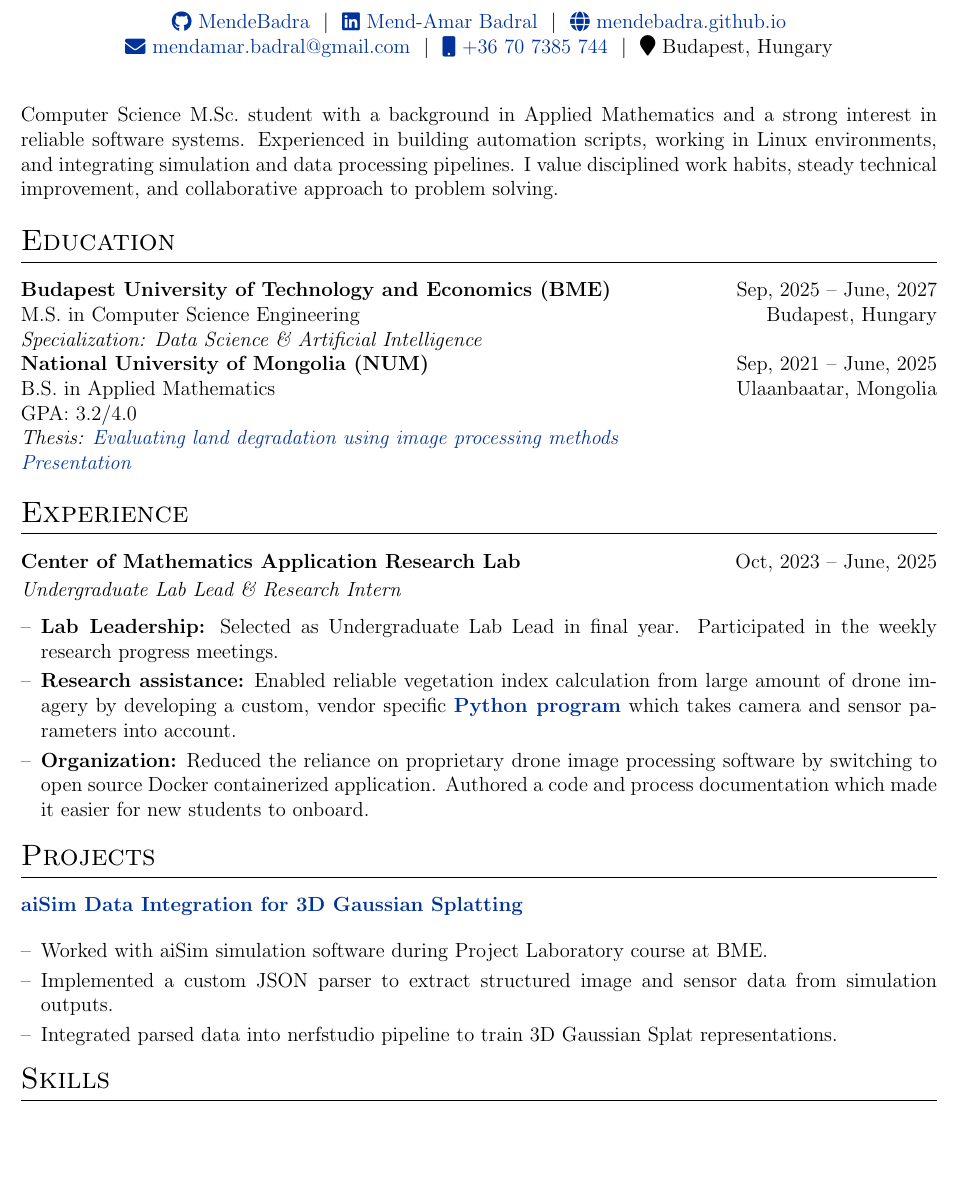
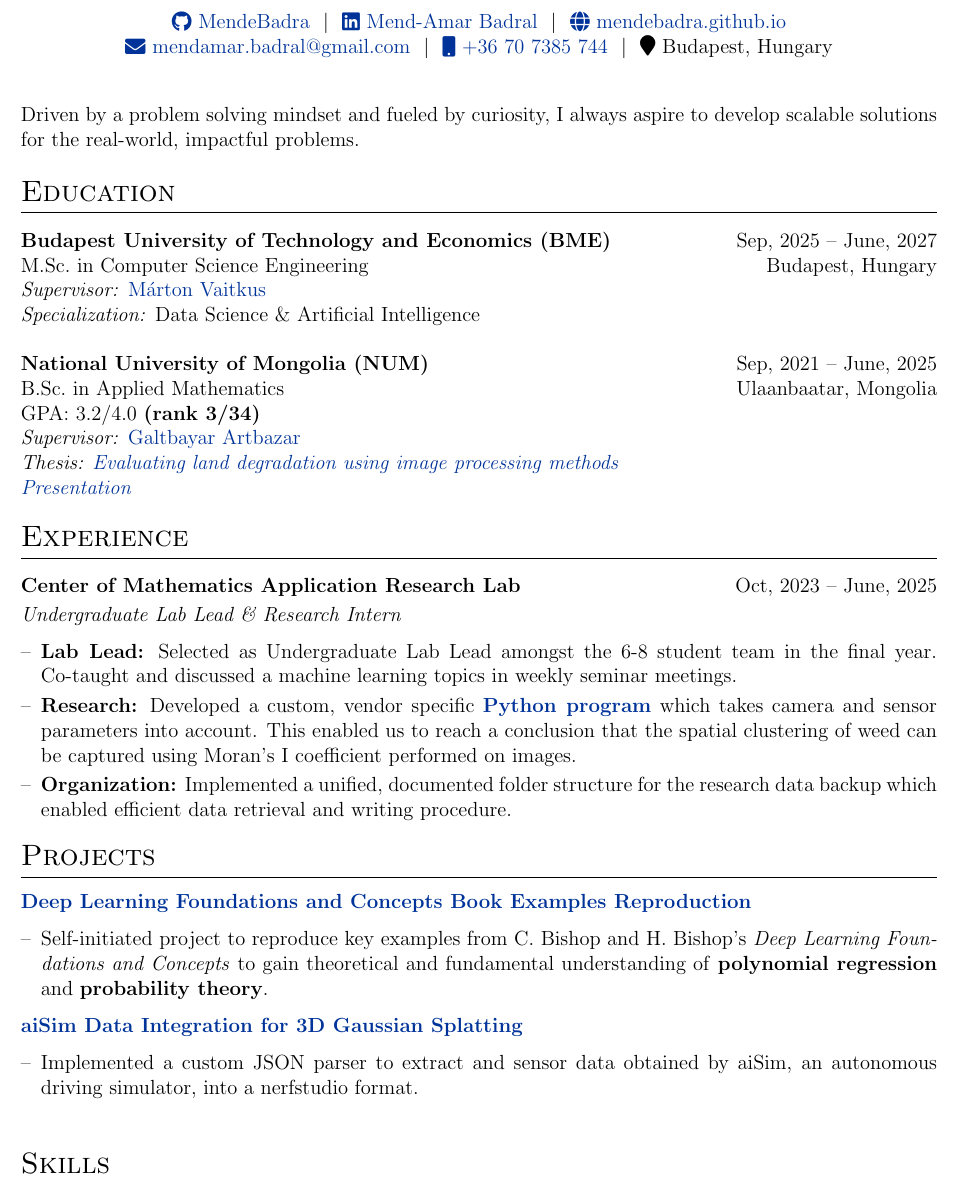
Before and after one commit to MendeBadra/MendeeResume, a LaTeX CV (cv.tex): part of the page, cut so that both start at the same text, the shorter picture padded with empty space. Compiled offline with pdfLaTeX.

```diff
--- a/cv.tex
+++ b/cv.tex
@@ -166,11 +167,10 @@
 % A mathematician-turned-engineer with a passion for building software from first principles. I specialize in bridging the gap between abstract logic and scalable implementation. Driven by intellectual stamina, a collaborative spirit, and a commitment to solving complex technical challenges through rigorous habit and teamwork.
 
 
-Computer Science M.Sc.\ student with a background in Applied Mathematics and a strong interest in reliable software systems. Experienced in building automation scripts, working in Linux environments, and integrating simulation and data processing pipelines. I value disciplined work habits, steady technical improvement, and collaborative approach to problem solving.
+% Computer Science M.Sc.\ student with a background in Applied Mathematics and a strong interest in reliable software systems. Experienced in building automation scripts, working in Linux environments, and integrating simulation and data processing pipelines. I value disciplined work habits, steady technical improvement, and collaborative approach to problem solving.
 
 
-
-
+Driven by a problem solving mindset and fueled by  curiosity, I always aspire to develop scalable solutions for the real-world, impactful problems.
 
 %----------------------------------------------------------------------------------------
 
@@ -184,16 +184,24 @@
 
 \textbf{Budapest University of Technology and Economics (BME)} & & Sep, 2025 -- June, 2027\\
 
-M.S.\ in Computer Science Engineering & & Budapest, Hungary \\
+M.Sc.\ in Computer Science Engineering & & Budapest, Hungary \\
 
-\textit{Specialization: Data Science \& Artificial Intelligence} & & \\
+\textit{Supervisor:} \href{https://scholar.google.com/citations?user=Sns05HgAAAAJ\&hl=en}{M\'arton Vaitkus} \\
+
+\textit{Specialization:} Data Science \& Artificial Intelligence \\
+
+
+& & \\
+
 
 
 \textbf{National University of Mongolia (NUM)} & & Sep, 2021 -- June, 2025 \\
 
-B.S.\ in Applied Mathematics & & Ulaanbaatar, Mongolia \\
-GPA: 3.2/4.0 \\
-\textit{Thesis: \href{https://drive.google.com/file/d/1ZOQ3LxsIeesPPMCpGxWaNvUG4ZFk14nv/view?usp=sharing}{Evaluating land degradation using image processing methods}} & & \\
+B.Sc.\ in Applied Mathematics & & Ulaanbaatar, Mongolia \\
+GPA: 3.2/4.0 \textbf{(rank 3/34)}\\
+\textit{Supervisor:} \href{https://scholar.google.com/citations?user=oy6Pcz4AAAAJ\&hl=en}{Galtbayar Artbazar} \\
+
+\textit{Thesis: \href{https://drive.google.com/file/d/1GcDefePBMeKzups5SYEcjHAO8btNjAH7/view?usp=sharing}{Evaluating land degradation using image processing methods}} & & \\
 \textit{\href{https://docs.google.com/presentation/d/1BvcVU_O69c-oM05ckK0No2ZJ_5Wgpw5ufpk8lP6x6ao/edit?usp=sharing}{Presentation}}
 \\
 
@@ -210,14 +218,14 @@
 \textit{Undergraduate Lab Lead \& Research Intern} \hfill
 \begin{itemize}[nosep,after=\strut,leftmargin=1em,itemsep=3pt,label=--]
 
-\item \textbf{Lab Leadership:} Selected as Undergraduate Lab Lead in final year. Participated in the weekly research
-progress meetings.
+\item \textbf{Lab Lead:} Selected as Undergraduate Lab Lead amongst the 6-8 student team in the final year. Co-taught and discussed a machine learning topics in weekly seminar meetings.
 
-\item \textbf{Research assistance:} Enabled reliable vegetation index calculation from large amount of drone imagery by developing a custom, vendor specific \href{https://github.com/MendeBadra/BelceeriinDoroitol}{\textbf{Python program}} which takes camera and sensor parameters into account.
+\item \textbf{Research:} Developed a custom, vendor specific \href{https://github.com/MendeBadra/BelceeriinDoroitol}{\textbf{Python program}} which takes camera and sensor parameters into account. This enabled us to reach a conclusion that the spatial clustering of weed can be captured using Moran's I coefficient performed on images.
+
+\item \textbf{Organization:} Implemented a unified, documented folder structure for the research data backup which enabled efficient data retrieval and writing procedure.
+
 % Presented the results in \textit{The First NUM-Yonsei university Student Workshop on Mathematics and Computing}.
 %  ensuring reliable batch processing and correctness of the output
-
-\item \textbf{Organization:} Reduced the reliance on proprietary drone image processing software by switching to open source Docker containerized application. Authored a code and process documentation which made it easier for new students to onboard.
 
 % \item \textbf{Seminar:} Participated in \href{https://site.num.edu.mn/dep/am/news/39}{Study Group Mathematics with Industry} where we worked on the problem of \href{https://github.com/mendeBadra/RailRoadSim/}{simulating railroad cargo delivery process} of Ulaanbaatar Railway company for optimizing costs, which revealed a possibility to achieve up to 23\% reduction in costs.
 
@@ -230,55 +238,35 @@
 %----------------------------------------------------------------------------------------
 \section{Projects}
 
-\begin{tabularx}{\linewidth}{ @{}l r@{} }
+\noindent
+\href{https://github.com/MendeBadra/DeepLearningBishopFigures}
+{\textbf{Deep Learning Foundations and Concepts Book Examples Reproduction}}
 
-% \href{https://github.com/MendeBadra/DeepLearningBishopFigures}{\textbf{Deep Learning Foundations and Concepts Book Examples Reproduction}}  \\[3.75pt]
-% \vspace{-0.5em}
+\begin{itemize}[nosep,after=\strut,leftmargin=1em,itemsep=3pt,label=--]
+  \item Self-initiated project to reproduce key examples from C.~Bishop and H.~Bishop’s
+  \textit{Deep Learning Foundations and Concepts} to gain theoretical and fundamental
+  understanding of \textbf{polynomial regression} and \textbf{probability theory}.
+  % \item Published reproducible Jupyter and \href{https://plutojl.org/}{Pluto.jl} notebooks on GitHub,
+  % emphasizing clear explanation, interactivity, and visualization.
+\end{itemize}
 
-% \multicolumn{2}{@{}X@{}}{
-
-% \begin{itemize}[nosep,after=\strut,leftmargin=1em,itemsep=3pt,label=--]
-
-% \item Reproduced key examples from Bishop’s \textit{Deep Learning Foundations and Concepts} textbook.
-
-% % \item Published reproducible Jupyter and Pluto.jl notebook reports, utilizing Julia programming language.
-
-% \end{itemize}
-% } \\
-% \href{https://youtube.com/shorts/Zz7PUtKdwt4}{\textbf{Short Animation: What is a derivative?}} \\[3.75pt]
-
-% \multicolumn{2}{@{}X@{}}{
-
-% \begin{itemize}[nosep,after=\strut,leftmargin=1em,itemsep=3pt,label=--]
-
-% \item Created a short-form educational video explaining the mathematical concept of derivatives utilizing \textbf{Python} Manim library. Achieved 100 views on the YouTube platform.
-
-% \end{itemize}
-
-\href{https://github.com/MendeBadra/aisim2nerfstudio}{ \textbf{aiSim Data Integration for 3D Gaussian Splatting}} \\[3.75pt]
-
-\multicolumn{2}{@{}X@{}}{
+\noindent
+\href{https://github.com/MendeBadra/aisim2nerfstudio}
+{\textbf{aiSim Data Integration for 3D Gaussian Splatting}}
 
 \begin{itemize}[nosep,after=\strut,leftmargin=1em,itemsep=3pt,label=--]
 
-\item Worked with aiSim simulation software during Project Laboratory course at BME.
+  \item Implemented a custom JSON parser to extract and sensor data obtained by aiSim, an autonomous driving simulator, into a nerfstudio format.
 
-\item Implemented a custom JSON parser to extract structured image and sensor data from simulation outputs.
-
-\item Integrated parsed data into nerfstudio pipeline to train 3D Gaussian Splat representations.
-
-% \item Automated preprocessing workflow using Python and Linux tools.
 
 \end{itemize}
-}
-
 
 
 % }% \\
 
-\end{tabularx}
+% \end{tabularx}
 
-\vspace{-1.5em}
+% \vspace{-1.5em}
 
 %----------------------------------------------------------------------------------------
 %   SKILLS
```
Also changed, not shown: cv.pdf, cv.tex (5 more changed lines).
